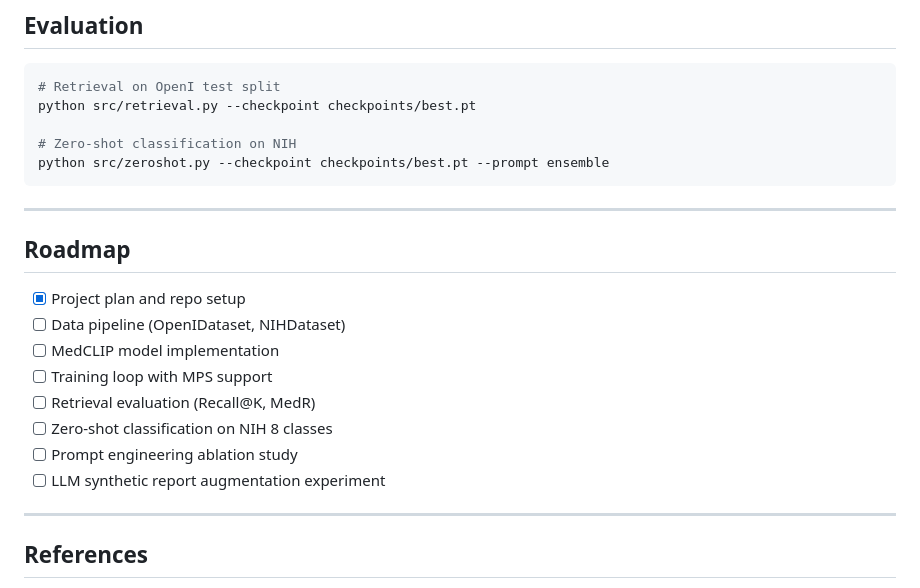
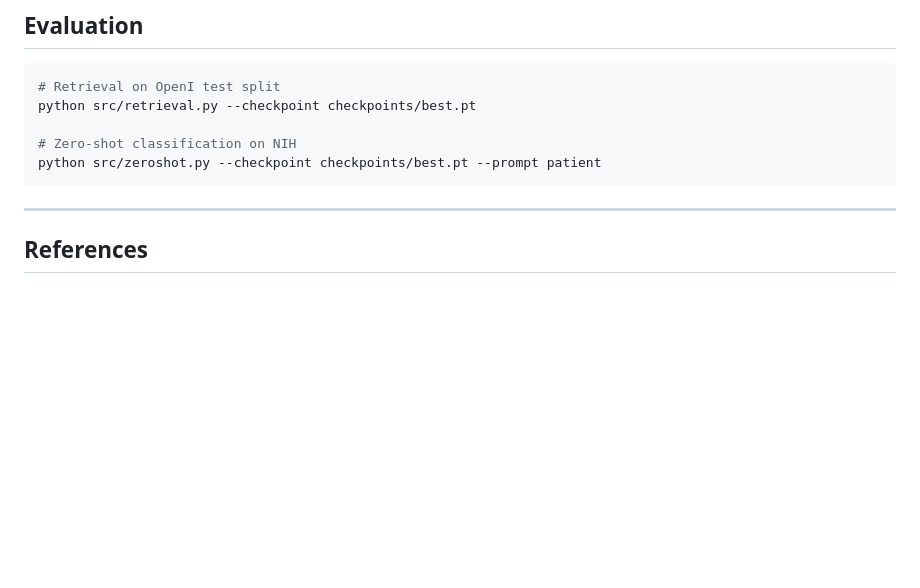
Before and after one commit to maxzhang646/medical-clip, a Markdown page: README.md, the part around one of its changes. Drawn GitHub-style; blank space fills up the shorter version.

````diff
--- a/README.md
+++ b/README.md
@@ -130,21 +135,8 @@ The training script auto-detects MPS (Apple Silicon) / CUDA / CPU.
 python src/retrieval.py --checkpoint checkpoints/best.pt
 
 # Zero-shot classification on NIH
-python src/zeroshot.py --checkpoint checkpoints/best.pt --prompt ensemble
+python src/zeroshot.py --checkpoint checkpoints/best.pt --prompt patient
 ```
-
----
-
-## Roadmap
-
-- [x] Project plan and repo setup
-- [ ] Data pipeline (OpenIDataset, NIHDataset)
-- [ ] MedCLIP model implementation
-- [ ] Training loop with MPS support
-- [ ] Retrieval evaluation (Recall@K, MedR)
-- [ ] Zero-shot classification on NIH 8 classes
-- [ ] Prompt engineering ablation study
-- [ ] LLM synthetic report augmentation experiment
 
 ---
 
````
Also changed, not shown: other parts of README.md (+53 -48 lines).
